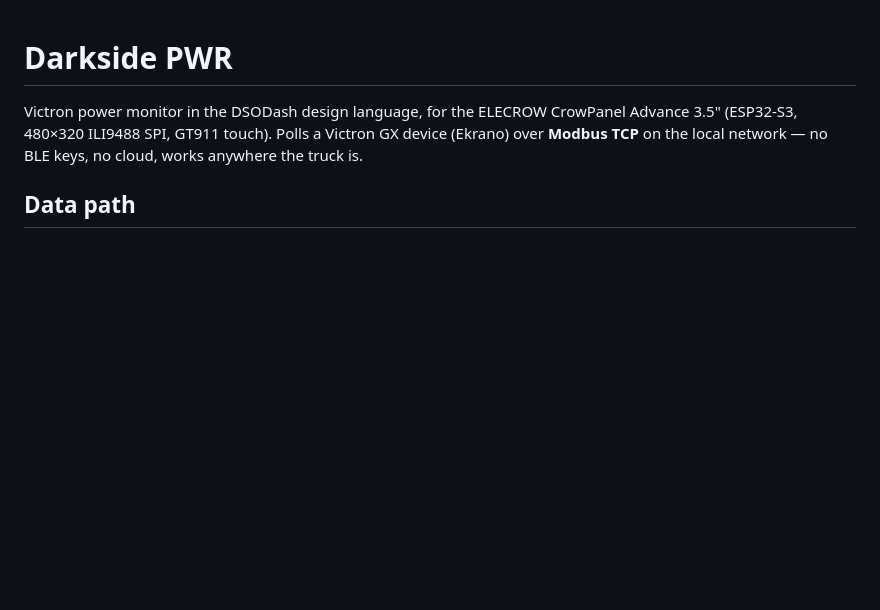
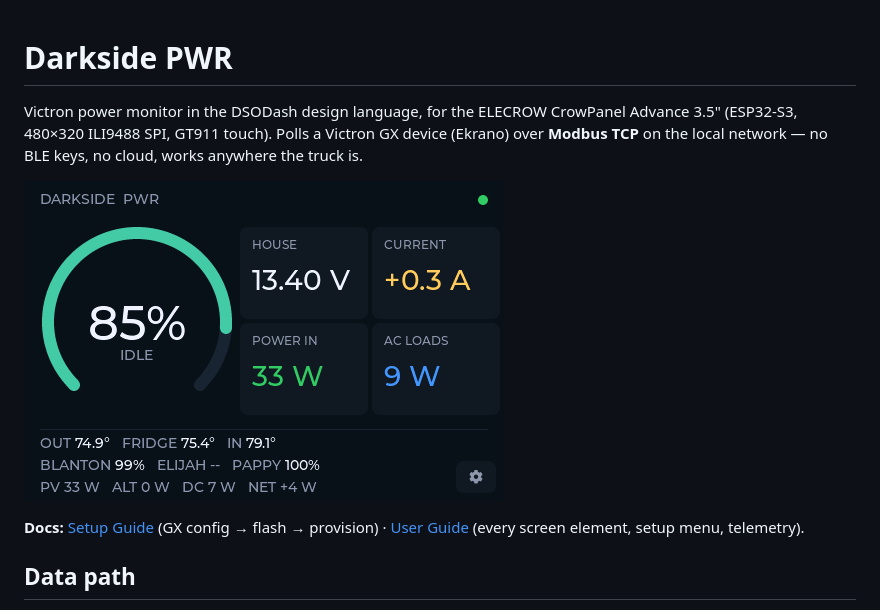
Before and after one commit to patrickdarke/DarksidePWR, a Markdown page: README.md, the part around the change. Drawn GitHub-style; pictures changed too: docs/img/main-screen.png (added); blank space fills up the shorter version.

```diff
--- a/README.md
+++ b/README.md
@@ -4,6 +4,11 @@ Victron power monitor in the DSODash design language, for the ELECROW
 CrowPanel Advance 3.5" (ESP32-S3, 480×320 ILI9488 SPI, GT911 touch).
 Polls a Victron GX device (Ekrano) over **Modbus TCP** on the local
 network — no BLE keys, no cloud, works anywhere the truck is.
+
+![Power screen](docs/img/main-screen.png)
+
+**Docs:** [Setup Guide](SETUP.md) (GX config → flash → provision) ·
+[User Guide](USERGUIDE.md) (every screen element, setup menu, telemetry).
 
 ## Data path
 
```
Also changed, not shown: CLAUDE.md (+8 -0 lines), SETUP.md (added, +127 -0 lines), USERGUIDE.md (added, +91 -0 lines), docs/img/setup-screen.png (added), 1 other file.
